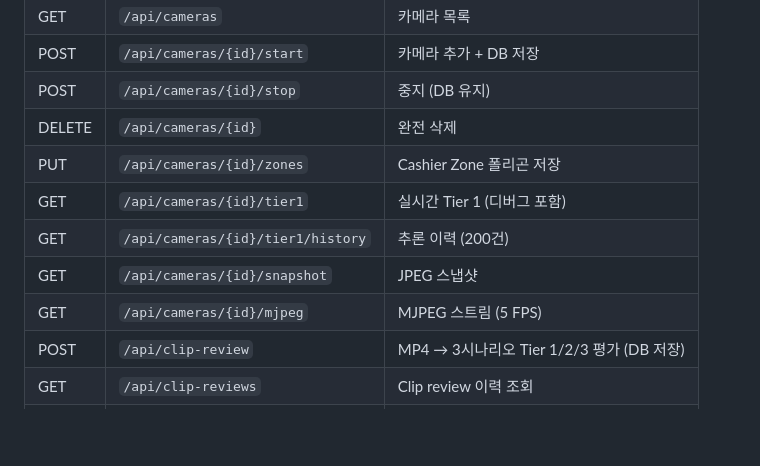
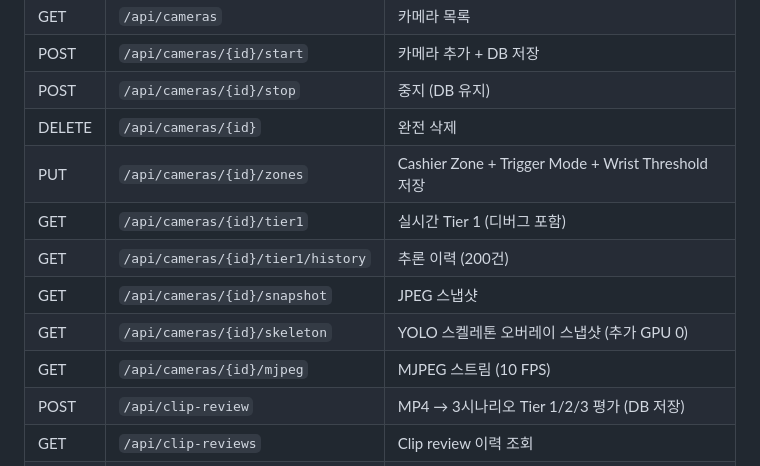
Before and after one commit to WhoAmI125/hio_intelligence_stream, a Markdown page: README.md, the part around one of its changes. Drawn GitHub-style; blank space fills up the shorter version.

```diff
--- a/README.md
+++ b/README.md
@@ -397,11 +406,12 @@ hio_v2/                                      ~2,400 LOC
 | POST | `/api/cameras/{id}/start` | 카메라 추가 + DB 저장 |
 | POST | `/api/cameras/{id}/stop` | 중지 (DB 유지) |
 | DELETE | `/api/cameras/{id}` | 완전 삭제 |
-| PUT | `/api/cameras/{id}/zones` | Cashier Zone 폴리곤 저장 |
+| PUT | `/api/cameras/{id}/zones` | Cashier Zone + Trigger Mode + Wrist Threshold 저장 |
 | GET | `/api/cameras/{id}/tier1` | 실시간 Tier 1 (디버그 포함) |
 | GET | `/api/cameras/{id}/tier1/history` | 추론 이력 (200건) |
 | GET | `/api/cameras/{id}/snapshot` | JPEG 스냅샷 |
-| GET | `/api/cameras/{id}/mjpeg` | MJPEG 스트림 (5 FPS) |
+| GET | `/api/cameras/{id}/skeleton` | YOLO 스켈레톤 오버레이 스냅샷 (추가 GPU 0) |
+| GET | `/api/cameras/{id}/mjpeg` | MJPEG 스트림 (10 FPS) |
 | POST | `/api/clip-review` | MP4 → 3시나리오 Tier 1/2/3 평가 (DB 저장) |
 | GET | `/api/clip-reviews` | Clip review 이력 조회 |
 | GET | `/api/events` | 이벤트 조회 |
```
Also changed, not shown: other parts of README.md (+20 -11 lines).
